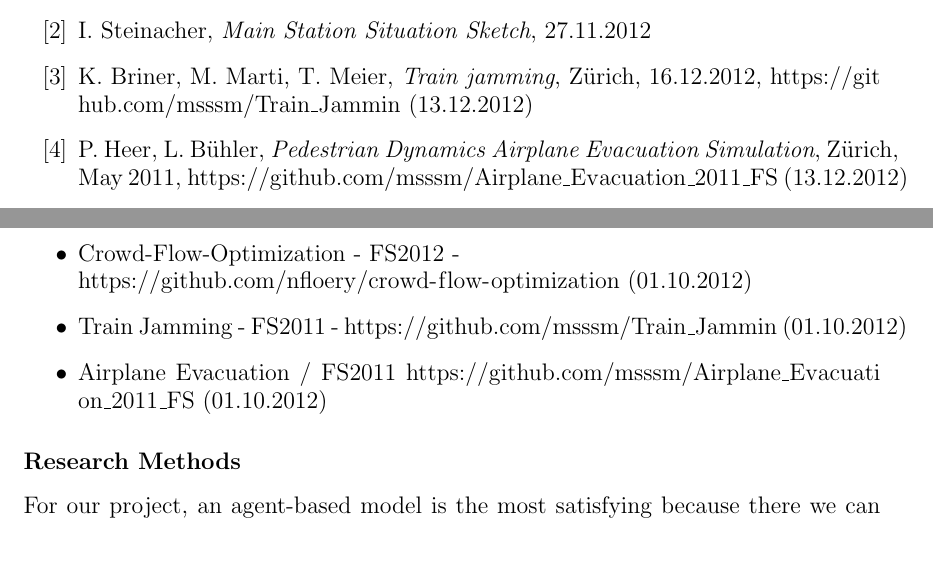
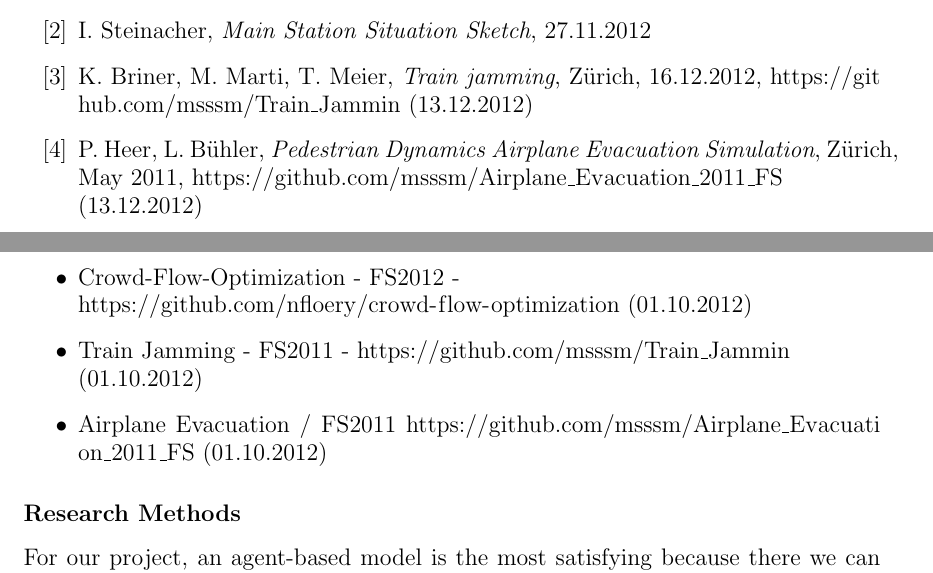
Before and after one commit to ratheile/MSSSM, a LaTeX document (doc/latex/report.tex, which reads doc/latex/References.tex, doc/latex/researchplan.tex): two parts of pages 58 and 61 of 90, joined at a grey line, cut so that both start at the same text, the shorter picture padded with empty space. Compiled offline with pdfLaTeX; the source files are stored in an older character set and shown here as Unicode.

Commit message:
Final push

```diff
--- a/doc/latex/References.tex
+++ b/doc/latex/References.tex
@@ -4,7 +4,7 @@
 	\item D. Helbing, P. Molnár, \textit{Social force model for pedestrian dynamics}, Phys. Review E, Volume 51-5, 4282-4286, 1995 \label{helbing}
 	\item  I. Steinacher, \textit{Main Station Situation Sketch}, 27.11.2012 \label{hbsketch}
 	\item K. Briner, M. Marti, T. Meier, \textit{Train jamming}, Zürich, 16.12.2012, \url{https://github.com/msssm/Train_Jammin} (13.12.2012)
-	\item P. Heer, L. Bühler, \textit{Pedestrian Dynamics Airplane Evacuation Simulation}, Zürich, May 2011, \url{https://github.com/msssm/Airplane_Evacuation_2011_FS} (13.12.2012)
+	\item P. Heer, L. Bühler, \textit{Pedestrian Dynamics Airplane Evacuation Simulation}, Zürich, May 2011, \url{https://github.com/msssm/Airplane_Evacuation_2011_FS}\\(13.12.2012)
 \end{enumerate}
 
 %\item[-] 3 Fotos: Mosi selbst erstellt 09.10.2012
--- a/doc/latex/researchplan.tex
+++ b/doc/latex/researchplan.tex
@@ -38,7 +38,7 @@ Just some ideas where to get inspiration from:
  \item Project Suggestions - 16 - Pedestrian Dynamics - 5 papers - \\ \url{http://www.soms.ethz.ch/teaching/MatlabFall2012/projects/16-Pedestrian_Dynamics.zip} - (01.10.2012)
  \item Mehdi Moussaid Publications - \url{http://mehdimoussaid.com/publications.html} (24.10.2012)
  \item Crowd-Flow-Optimization - FS2012 - \\ \url{https://github.com/nfloery/crowd-flow-optimization} (01.10.2012)
- \item Train Jamming - FS2011 - \url{https://github.com/msssm/Train_Jammin} (01.10.2012)
+ \item Train Jamming - FS2011 - \url{https://github.com/msssm/Train_Jammin} \\(01.10.2012)
  \item Airplane Evacuation / FS2011 \url{https://github.com/msssm/Airplane_Evacuation_2011_FS} (01.10.2012)
 \end{itemize}
 
```
